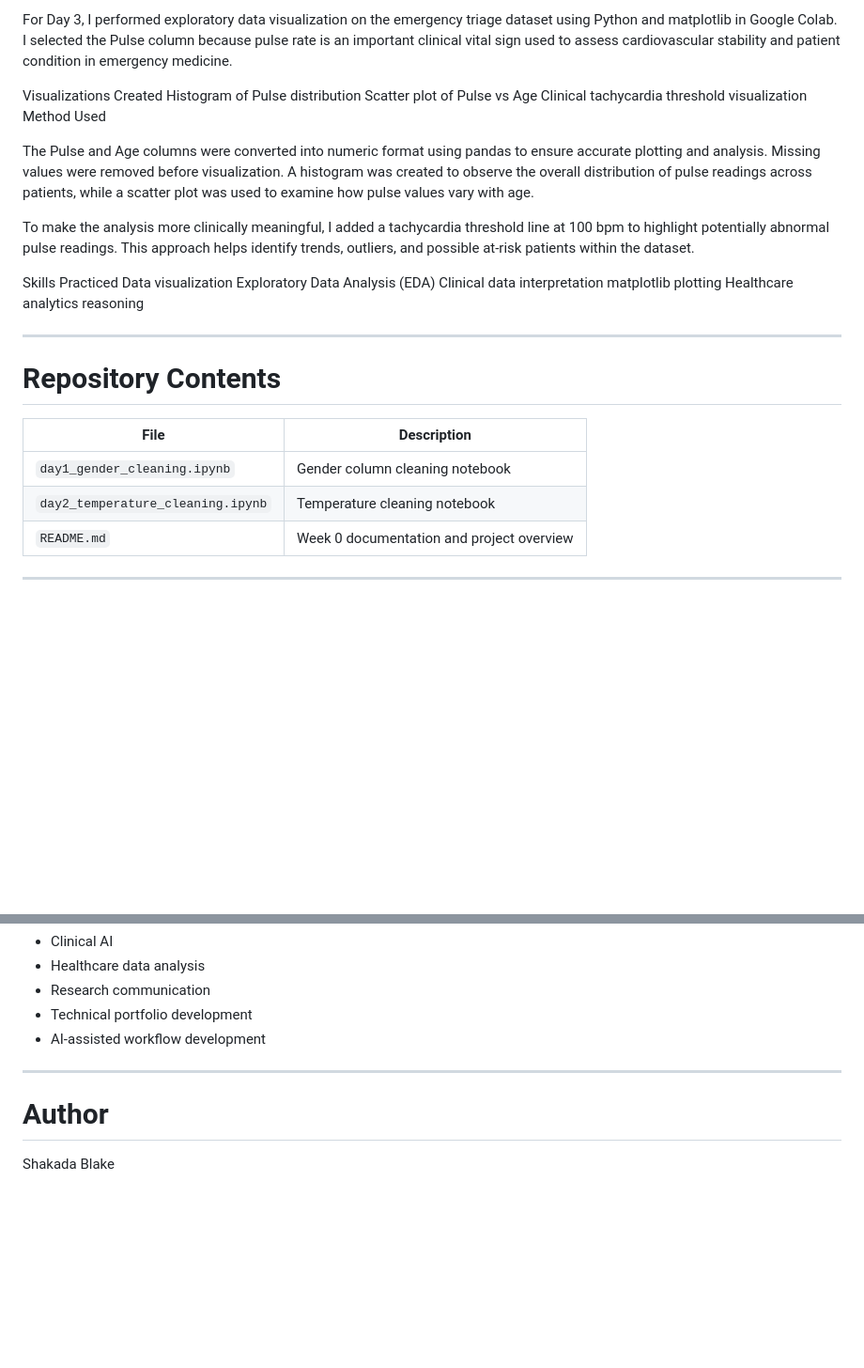
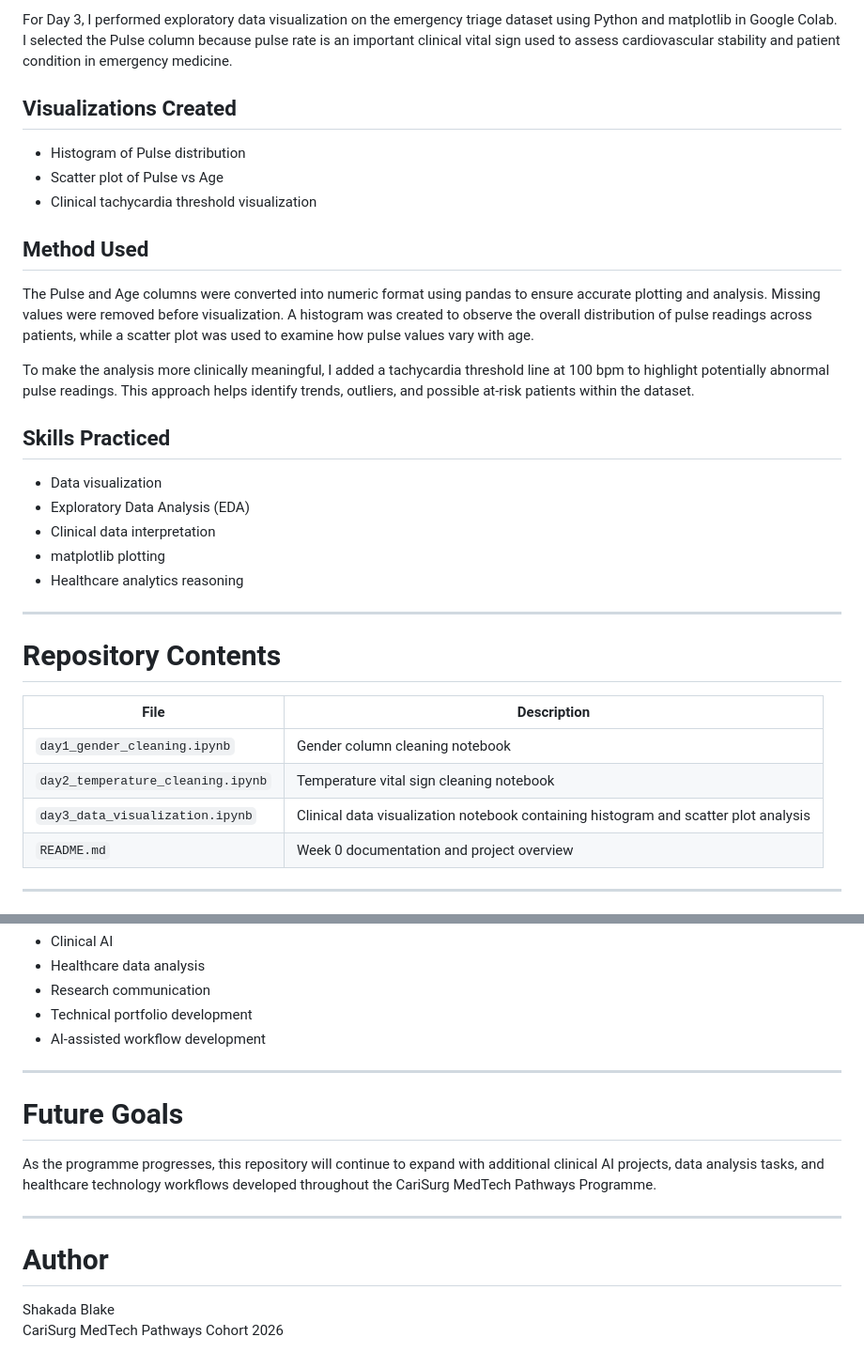
Before and after one commit to Shakada26/carisurg-portfolio, a Markdown page: README.md, 2 parts joined by grey strips. Shown at 94% size. Drawn GitHub-style; blank space fills up the shorter version.

```diff
--- a/README.md
+++ b/README.md
@@ -94,22 +96,23 @@ Day 3 – Clinical Data Visualization
 
 For Day 3, I performed exploratory data visualization on the emergency triage dataset using Python and matplotlib in Google Colab. I selected the Pulse column because pulse rate is an important clinical vital sign used to assess cardiovascular stability and patient condition in emergency medicine.
 
-Visualizations Created
-Histogram of Pulse distribution
-Scatter plot of Pulse vs Age
-Clinical tachycardia threshold visualization
-Method Used
+## Visualizations Created
+- Histogram of Pulse distribution
+- Scatter plot of Pulse vs Age
+- Clinical tachycardia threshold visualization
+
+## Method Used
 
 The Pulse and Age columns were converted into numeric format using pandas to ensure accurate plotting and analysis. Missing values were removed before visualization. A histogram was created to observe the overall distribution of pulse readings across patients, while a scatter plot was used to examine how pulse values vary with age.
 
 To make the analysis more clinically meaningful, I added a tachycardia threshold line at 100 bpm to highlight potentially abnormal pulse readings. This approach helps identify trends, outliers, and possible at-risk patients within the dataset.
 
-Skills Practiced
-Data visualization
-Exploratory Data Analysis (EDA)
-Clinical data interpretation
-matplotlib plotting
-Healthcare analytics reasoning
+## Skills Practiced
+- Data visualization
+- Exploratory Data Analysis (EDA)
+- Clinical data interpretation
+- matplotlib plotting
+- Healthcare analytics reasoning
 
 ---
 
@@ -118,7 +121,8 @@ Healthcare analytics reasoning
 | File | Description |
 |---|---|
 | `day1_gender_cleaning.ipynb` | Gender column cleaning notebook |
-| `day2_temperature_cleaning.ipynb` | Temperature cleaning notebook |
+| `day2_temperature_cleaning.ipynb` | Temperature vital sign cleaning notebook |
+| `day3_data_visualization.ipynb` | Clinical data visualization notebook containing histogram and scatter plot analysis |
 | `README.md` | Week 0 documentation and project overview |
 
 ---
@@ -134,5 +138,13 @@ This programme aims to build foundational skills in:
 
 ---
 
+# Future Goals
+
+As the programme progresses, this repository will continue to expand with additional clinical AI projects, data analysis tasks, and healthcare technology workflows developed throughout the CariSurg MedTech Pathways Programme.
+
+---
+
 # Author
+
 Shakada Blake
+CariSurg MedTech Pathways Cohort 2026
```
Also changed, not shown: other parts of README.md (+23 -21 lines).
